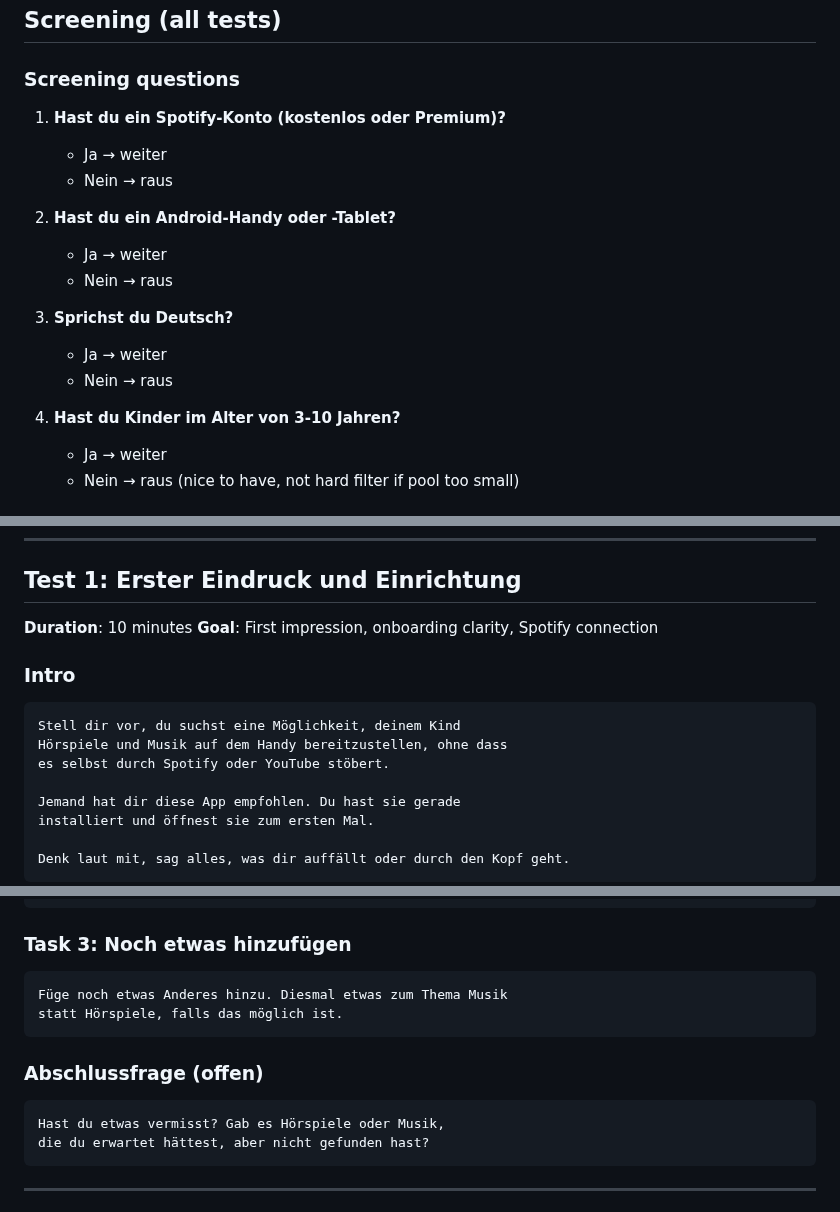
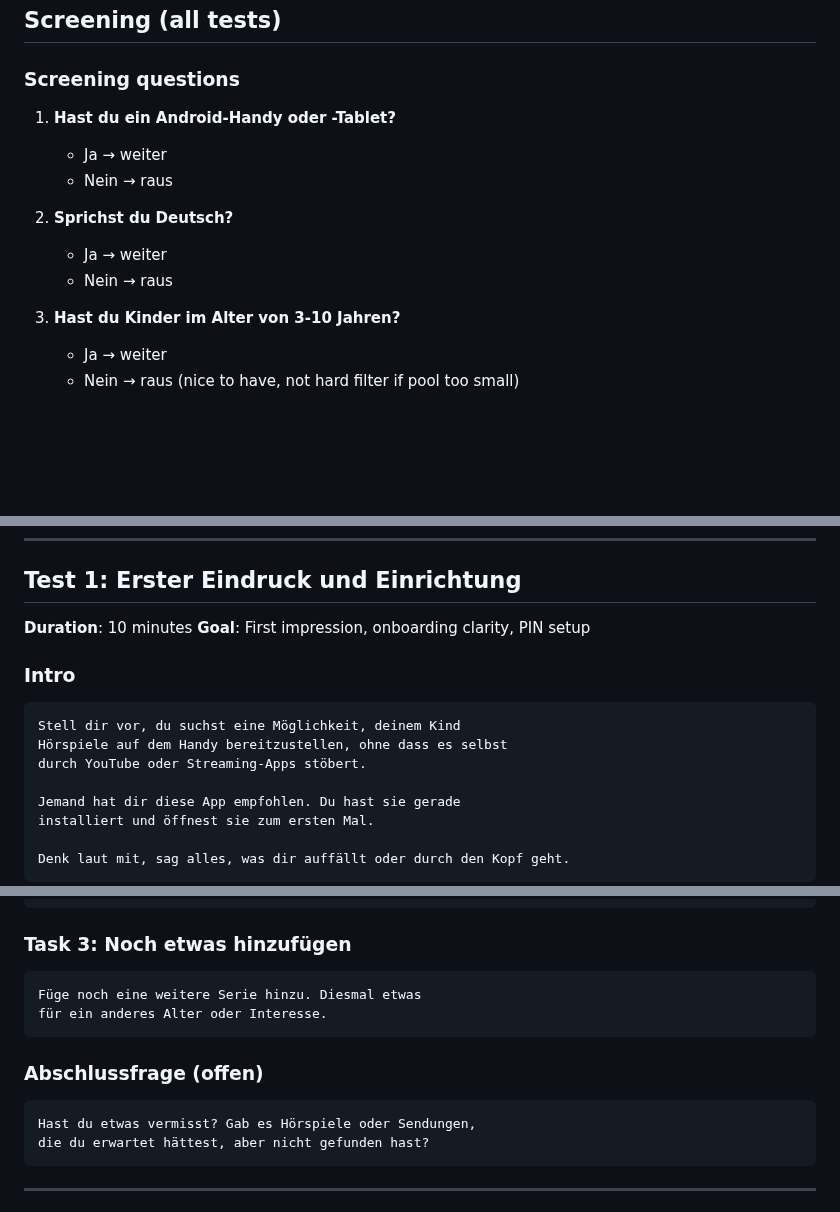
Before and after one commit to EnTeQuAk/lauschi, a Markdown page: docs/userbrain-tests.md, 3 parts joined by grey strips. Rendered like a GitHub page; blank space fills up the shorter version.

````diff
--- a/docs/userbrain-tests.md
+++ b/docs/userbrain-tests.md
@@ -7,19 +7,15 @@ Each test covers one user journey, 8-10 minutes.
 
 ### Screening questions
 
-1. **Hast du ein Spotify-Konto (kostenlos oder Premium)?**
+1. **Hast du ein Android-Handy oder -Tablet?**
    - Ja → weiter
    - Nein → raus
 
-2. **Hast du ein Android-Handy oder -Tablet?**
+2. **Sprichst du Deutsch?**
    - Ja → weiter
    - Nein → raus
 
-3. **Sprichst du Deutsch?**
-   - Ja → weiter
-   - Nein → raus
-
-4. **Hast du Kinder im Alter von 3-10 Jahren?**
+3. **Hast du Kinder im Alter von 3-10 Jahren?**
    - Ja → weiter
    - Nein → raus (nice to have, not hard filter if pool too small)
 
@@ -37,13 +33,13 @@ Provide APK or Play Store beta link. Testers install before starting.
 ## Test 1: Erster Eindruck und Einrichtung
 
 **Duration**: 10 minutes
-**Goal**: First impression, onboarding clarity, Spotify connection
+**Goal**: First impression, onboarding clarity, PIN setup
 
 ### Intro
 ```
 Stell dir vor, du suchst eine Möglichkeit, deinem Kind
-Hörspiele und Musik auf dem Handy bereitzustellen, ohne dass
-es selbst durch Spotify oder YouTube stöbert.
+Hörspiele auf dem Handy bereitzustellen, ohne dass es selbst
+durch YouTube oder Streaming-Apps stöbert.
 
 Jemand hat dir diese App empfohlen. Du hast sie gerade
 installiert und öffnest sie zum ersten Mal.
@@ -112,13 +105,13 @@ jetzt für dein Kind sichtbar sind.
 
 ### Task 3: Noch etwas hinzufügen
 ```
-Füge noch etwas Anderes hinzu. Diesmal etwas zum Thema Musik
-statt Hörspiele, falls das möglich ist.
+Füge noch eine weitere Serie hinzu. Diesmal etwas
+für ein anderes Alter oder Interesse.
 ```
 
 ### Abschlussfrage (offen)
 ```
-Hast du etwas vermisst? Gab es Hörspiele oder Musik,
+Hast du etwas vermisst? Gab es Hörspiele oder Sendungen,
 die du erwartet hättest, aber nicht gefunden hast?
 ```
 
````
Also changed, not shown: other parts of docs/userbrain-tests.md (+42 -28 lines).
